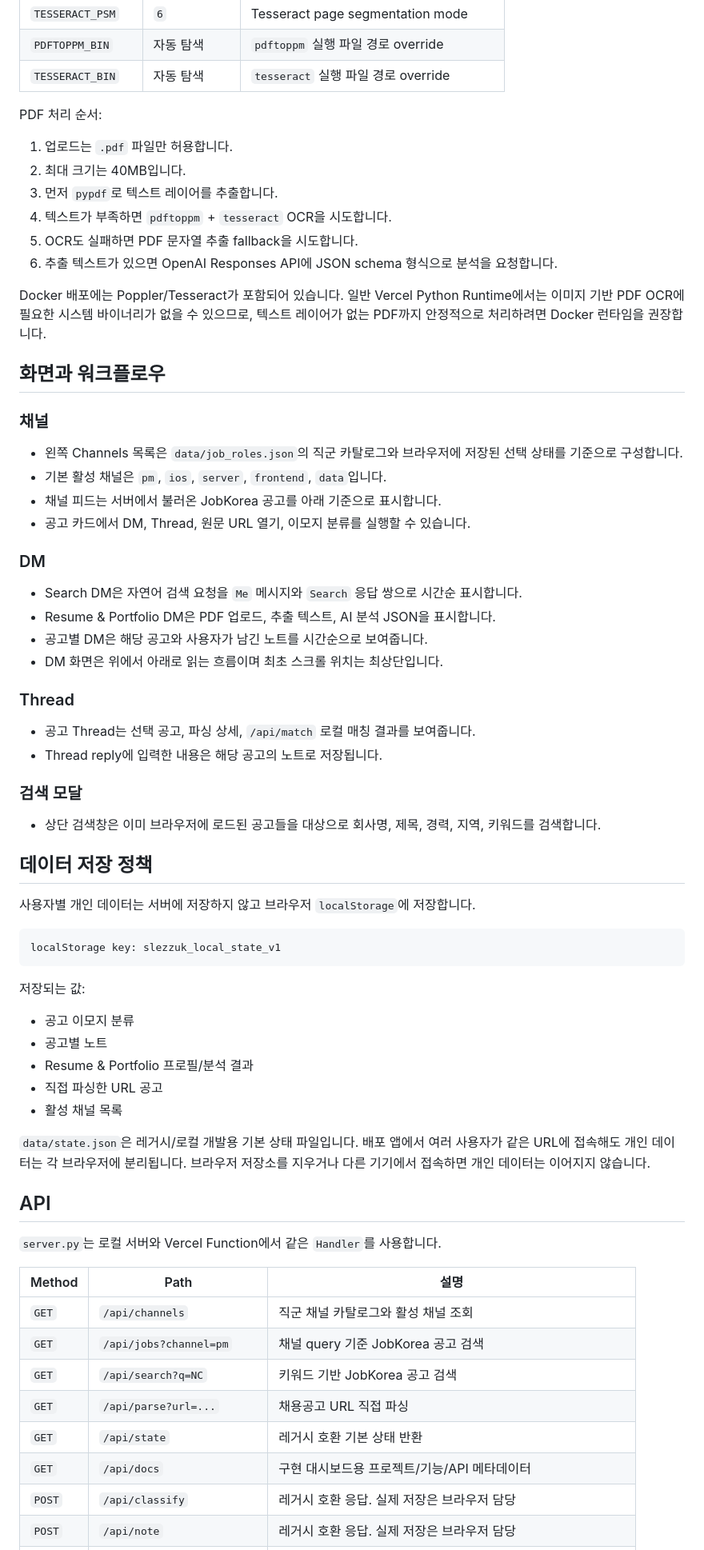
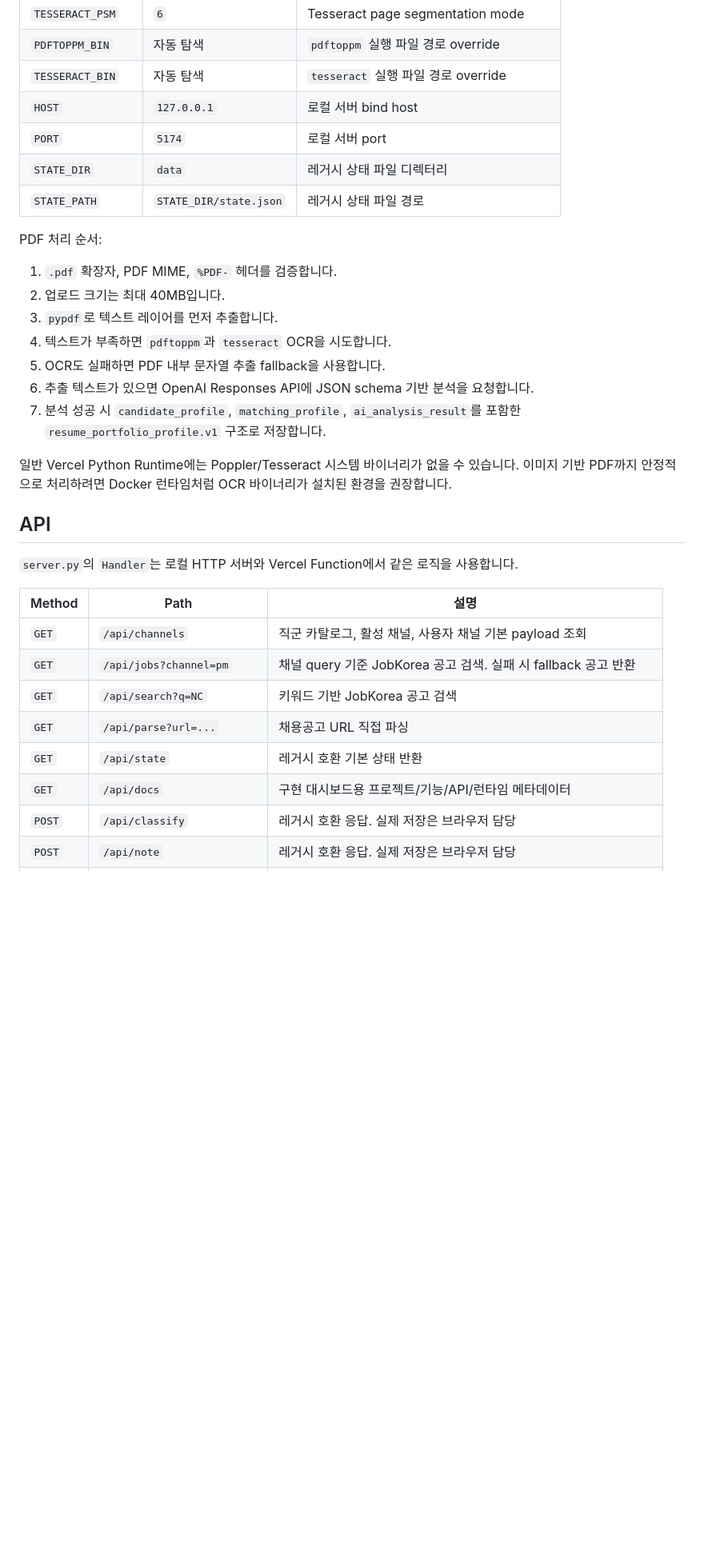
Before and after one commit to limsub/0704_JobKorea_Vibeathon, a Markdown page: README.md, the part around one of its changes. Shown at 80% size. Drawn GitHub-style; blank space fills up the shorter version.

````diff
--- a/README.md
+++ b/README.md
@@ -60,73 +100,35 @@ OPENAI_API_KEY=... ./scripts/start_server.sh
 | `TESSERACT_PSM` | `6` | Tesseract page segmentation mode |
 | `PDFTOPPM_BIN` | 자동 탐색 | `pdftoppm` 실행 파일 경로 override |
 | `TESSERACT_BIN` | 자동 탐색 | `tesseract` 실행 파일 경로 override |
+| `HOST` | `127.0.0.1` | 로컬 서버 bind host |
+| `PORT` | `5174` | 로컬 서버 port |
+| `STATE_DIR` | `data` | 레거시 상태 파일 디렉터리 |
+| `STATE_PATH` | `STATE_DIR/state.json` | 레거시 상태 파일 경로 |
 
 PDF 처리 순서:
 
-1. 업로드는 `.pdf` 파일만 허용합니다.
-2. 최대 크기는 40MB입니다.
-3. 먼저 `pypdf`로 텍스트 레이어를 추출합니다.
-4. 텍스트가 부족하면 `pdftoppm` + `tesseract` OCR을 시도합니다.
-5. OCR도 실패하면 PDF 문자열 추출 fallback을 시도합니다.
-6. 추출 텍스트가 있으면 OpenAI Responses API에 JSON schema 형식으로 분석을 요청합니다.
+1. `.pdf` 확장자, PDF MIME, `%PDF-` 헤더를 검증합니다.
+2. 업로드 크기는 최대 40MB입니다.
+3. `pypdf`로 텍스트 레이어를 먼저 추출합니다.
+4. 텍스트가 부족하면 `pdftoppm`과 `tesseract` OCR을 시도합니다.
+5. OCR도 실패하면 PDF 내부 문자열 추출 fallback을 사용합니다.
+6. 추출 텍스트가 있으면 OpenAI Responses API에 JSON schema 기반 분석을 요청합니다.
+7. 분석 성공 시 `candidate_profile`, `matching_profile`, `ai_analysis_result`를 포함한 `resume_portfolio_profile.v1` 구조로 저장합니다.
 
-Docker 배포에는 Poppler/Tesseract가 포함되어 있습니다. 일반 Vercel Python Runtime에서는 이미지 기반 PDF OCR에 필요한 시스템 바이너리가 없을 수 있으므로, 텍스트 레이어가 없는 PDF까지 안정적으로 처리하려면 Docker 런타임을 권장합니다.
-
-## 화면과 워크플로우
-
-### 채널
-
-- 왼쪽 Channels 목록은 `data/job_roles.json`의 직군 카탈로그와 브라우저에 저장된 선택 상태를 기준으로 구성합니다.
-- 기본 활성 채널은 `pm`, `ios`, `server`, `frontend`, `data`입니다.
-- 채널 피드는 서버에서 불러온 JobKorea 공고를 아래 기준으로 표시합니다.
-- 공고 카드에서 DM, Thread, 원문 URL 열기, 이모지 분류를 실행할 수 있습니다.
-
-### DM
-
-- Search DM은 자연어 검색 요청을 `Me` 메시지와 `Search` 응답 쌍으로 시간순 표시합니다.
-- Resume & Portfolio DM은 PDF 업로드, 추출 텍스트, AI 분석 JSON을 표시합니다.
-- 공고별 DM은 해당 공고와 사용자가 남긴 노트를 시간순으로 보여줍니다.
-- DM 화면은 위에서 아래로 읽는 흐름이며 최초 스크롤 위치는 최상단입니다.
-
-### Thread
-
-- 공고 Thread는 선택 공고, 파싱 상세, `/api/match` 로컬 매칭 결과를 보여줍니다.
-- Thread reply에 입력한 내용은 해당 공고의 노트로 저장됩니다.
-
-### 검색 모달
-
-- 상단 검색창은 이미 브라우저에 로드된 공고들을 대상으로 회사명, 제목, 경력, 지역, 키워드를 검색합니다.
-
-## 데이터 저장 정책
-
-사용자별 개인 데이터는 서버에 저장하지 않고 브라우저 `localStorage`에 저장합니다.
-
-```text
-localStorage key: slezzuk_local_state_v1
-```
-
-저장되는 값:
-
-- 공고 이모지 분류
-- 공고별 노트
-- Resume & Portfolio 프로필/분석 결과
-- 직접 파싱한 URL 공고
-- 활성 채널 목록
-
-`data/state.json`은 레거시/로컬 개발용 기본 상태 파일입니다. 배포 앱에서 여러 사용자가 같은 URL에 접속해도 개인 데이터는 각 브라우저에 분리됩니다. 브라우저 저장소를 지우거나 다른 기기에서 접속하면 개인 데이터는 이어지지 않습니다.
+일반 Vercel Python Runtime에는 Poppler/Tesseract 시스템 바이너리가 없을 수 있습니다. 이미지 기반 PDF까지 안정적으로 처리하려면 Docker 런타임처럼 OCR 바이너리가 설치된 환경을 권장합니다.
 
 ## API
 
-`server.py`는 로컬 서버와 Vercel Function에서 같은 `Handler`를 사용합니다.
+`server.py`의 `Handler`는 로컬 HTTP 서버와 Vercel Function에서 같은 로직을 사용합니다.
 
 | Method | Path | 설명 |
 | --- | --- | --- |
-| `GET` | `/api/channels` | 직군 채널 카탈로그와 활성 채널 조회 |
-| `GET` | `/api/jobs?channel=pm` | 채널 query 기준 JobKorea 공고 검색 |
+| `GET` | `/api/channels` | 직군 카탈로그, 활성 채널, 사용자 채널 기본 payload 조회 |
+| `GET` | `/api/jobs?channel=pm` | 채널 query 기준 JobKorea 공고 검색. 실패 시 fallback 공고 반환 |
 | `GET` | `/api/search?q=NC` | 키워드 기반 JobKorea 공고 검색 |
 | `GET` | `/api/parse?url=...` | 채용공고 URL 직접 파싱 |
 | `GET` | `/api/state` | 레거시 호환 기본 상태 반환 |
-| `GET` | `/api/docs` | 구현 대시보드용 프로젝트/기능/API 메타데이터 |
+| `GET` | `/api/docs` | 구현 대시보드용 프로젝트/기능/API/런타임 메타데이터 |
 | `POST` | `/api/classify` | 레거시 호환 응답. 실제 저장은 브라우저 담당 |
 | `POST` | `/api/note` | 레거시 호환 응답. 실제 저장은 브라우저 담당 |
 | `POST` | `/api/profile` | 레거시 호환 응답. 실제 저장은 브라우저 담당 |
````
Also changed, not shown: other parts of README.md (+142 -60 lines).
